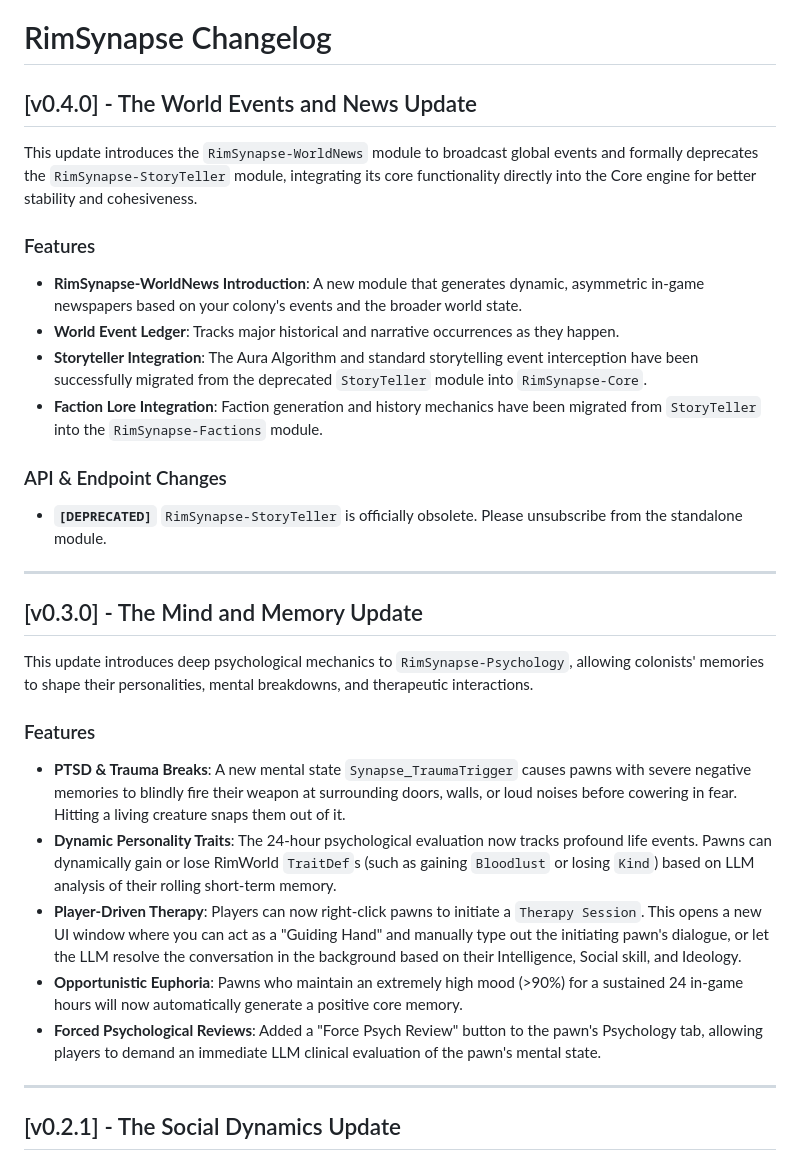
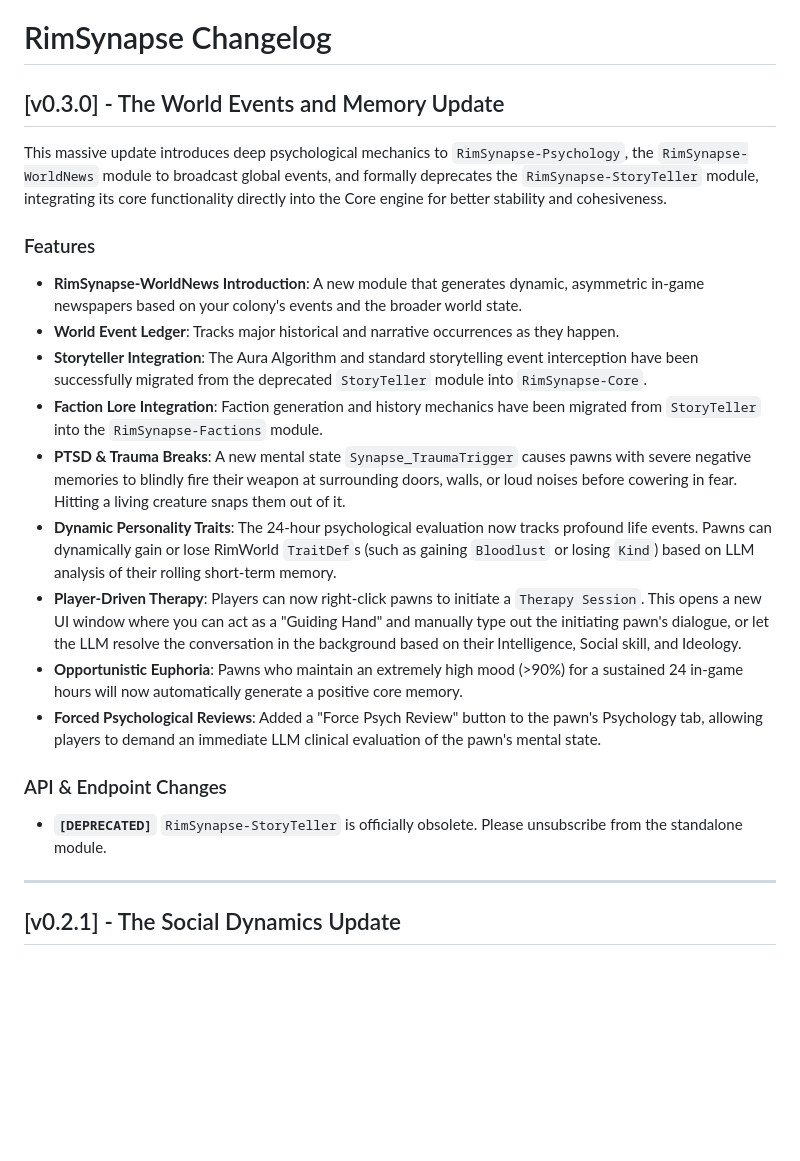
Before and after one commit to RimSynapse/RimSynapse-Wiki, a Markdown page: Changelog.md, the part around the change. Drawn GitHub-style; blank space fills up the shorter version.

Commit message:
docs: update changelog to reflect v0.3.0 release content and structure

```diff
--- a/Changelog.md
+++ b/Changelog.md
@@ -1,28 +1,22 @@
 # RimSynapse Changelog
 
-## [v0.4.0] - The World Events and News Update
-This update introduces the `RimSynapse-WorldNews` module to broadcast global events and formally deprecates the `RimSynapse-StoryTeller` module, integrating its core functionality directly into the Core engine for better stability and cohesiveness.
+## [v0.3.0] - The World Events and Memory Update
+This massive update introduces deep psychological mechanics to `RimSynapse-Psychology`, the `RimSynapse-WorldNews` module to broadcast global events, and formally deprecates the `RimSynapse-StoryTeller` module, integrating its core functionality directly into the Core engine for better stability and cohesiveness.
 
 ### Features
 - **RimSynapse-WorldNews Introduction**: A new module that generates dynamic, asymmetric in-game newspapers based on your colony's events and the broader world state.
 - **World Event Ledger**: Tracks major historical and narrative occurrences as they happen.
 - **Storyteller Integration**: The Aura Algorithm and standard storytelling event interception have been successfully migrated from the deprecated `StoryTeller` module into `RimSynapse-Core`.
 - **Faction Lore Integration**: Faction generation and history mechanics have been migrated from `StoryTeller` into the `RimSynapse-Factions` module.
-
-### API & Endpoint Changes
-- **`[DEPRECATED]`** `RimSynapse-StoryTeller` is officially obsolete. Please unsubscribe from the standalone module.
-
----
-
-## [v0.3.0] - The Mind and Memory Update
-This update introduces deep psychological mechanics to `RimSynapse-Psychology`, allowing colonists' memories to shape their personalities, mental breakdowns, and therapeutic interactions.
-
-### Features
 - **PTSD & Trauma Breaks**: A new mental state `Synapse_TraumaTrigger` causes pawns with severe negative memories to blindly fire their weapon at surrounding doors, walls, or loud noises before cowering in fear. Hitting a living creature snaps them out of it.
 - **Dynamic Personality Traits**: The 24-hour psychological evaluation now tracks profound life events. Pawns can dynamically gain or lose RimWorld `TraitDef`s (such as gaining `Bloodlust` or losing `Kind`) based on LLM analysis of their rolling short-term memory.
 - **Player-Driven Therapy**: Players can now right-click pawns to initiate a `Therapy Session`. This opens a new UI window where you can act as a "Guiding Hand" and manually type out the initiating pawn's dialogue, or let the LLM resolve the conversation in the background based on their Intelligence, Social skill, and Ideology.
 - **Opportunistic Euphoria**: Pawns who maintain an extremely high mood (>90%) for a sustained 24 in-game hours will now automatically generate a positive core memory.
 - **Forced Psychological Reviews**: Added a "Force Psych Review" button to the pawn's Psychology tab, allowing players to demand an immediate LLM clinical evaluation of the pawn's mental state.
+
+### API & Endpoint Changes
+- **`[DEPRECATED]`** `RimSynapse-StoryTeller` is officially obsolete. Please unsubscribe from the standalone module.
+
 
 ---
 
```
